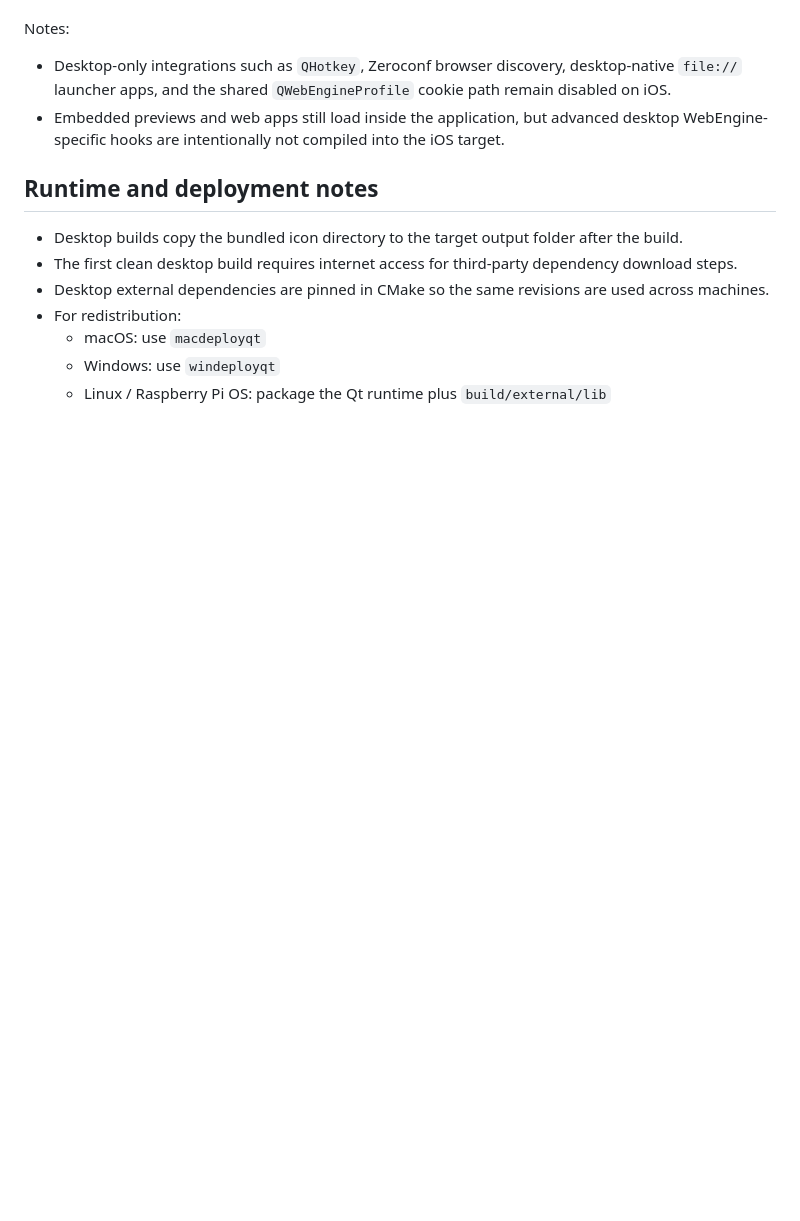
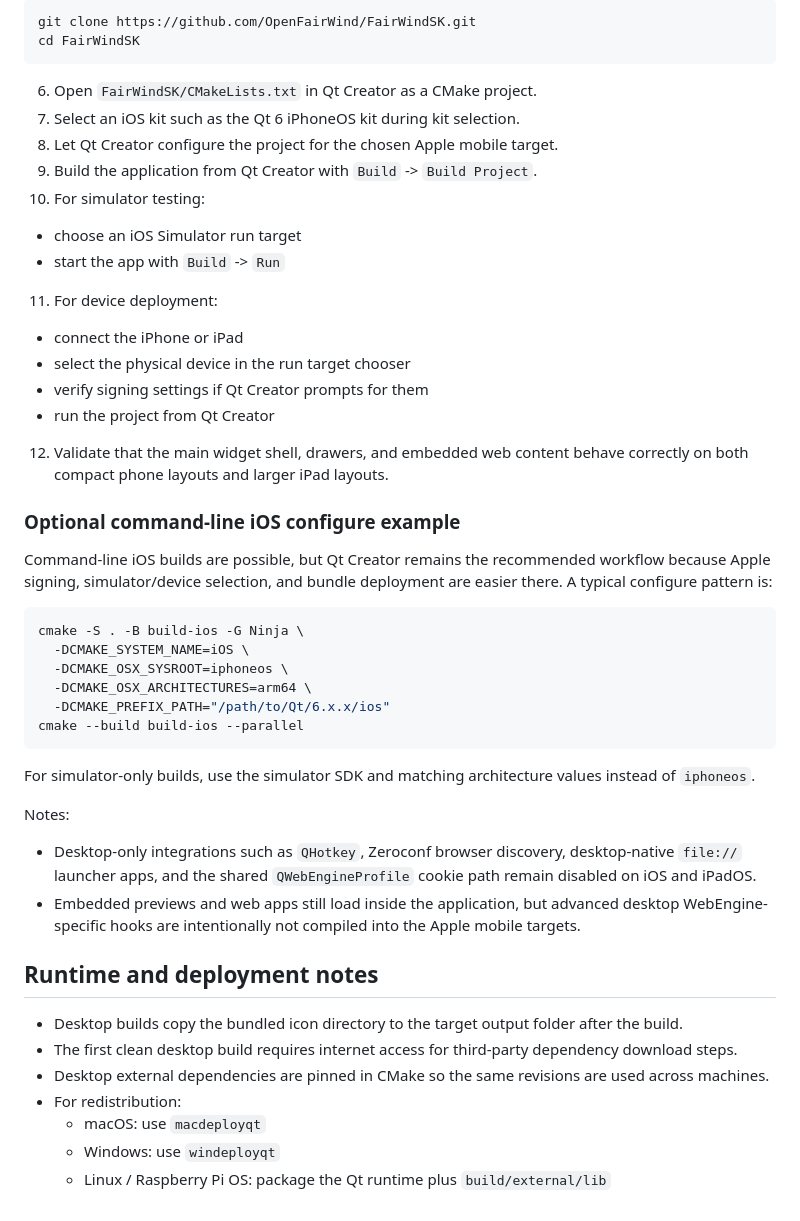
Before and after one commit to OpenFairWind/FairWindSK, a Markdown page: docs/building.md, the part around one of its changes. GitHub-like rendering; blank space fills up the shorter version.

````diff
--- a/docs/building.md
+++ b/docs/building.md
@@ -205,8 +265,41 @@ iOS builds use the same alternate mobile web implementation as Android: `Qt::Web
+```bash
+git clone https://github.com/OpenFairWind/FairWindSK.git
+cd FairWindSK
+```
+
+6. Open `FairWindSK/CMakeLists.txt` in Qt Creator as a CMake project.
+7. Select an iOS kit such as the Qt 6 iPhoneOS kit during kit selection.
+8. Let Qt Creator configure the project for the chosen Apple mobile target.
+9. Build the application from Qt Creator with `Build` -> `Build Project`.
+10. For simulator testing:
+   - choose an iOS Simulator run target
+   - start the app with `Build` -> `Run`
+11. For device deployment:
+   - connect the iPhone or iPad
+   - select the physical device in the run target chooser
+   - verify signing settings if Qt Creator prompts for them
+   - run the project from Qt Creator
+12. Validate that the main widget shell, drawers, and embedded web content behave correctly on both compact phone layouts and larger iPad layouts.
+
+### Optional command-line iOS configure example
+
+Command-line iOS builds are possible, but Qt Creator remains the recommended workflow because Apple signing, simulator/device selection, and bundle deployment are easier there. A typical configure pattern is:
+
+```bash
+cmake -S . -B build-ios -G Ninja \
+  -DCMAKE_SYSTEM_NAME=iOS \
+  -DCMAKE_OSX_SYSROOT=iphoneos \
+  -DCMAKE_OSX_ARCHITECTURES=arm64 \
+  -DCMAKE_PREFIX_PATH="/path/to/Qt/6.x.x/ios"
+cmake --build build-ios --parallel
+```
+
+For simulator-only builds, use the simulator SDK and matching architecture values instead of `iphoneos`.
 
 Notes:
 
-- Desktop-only integrations such as `QHotkey`, Zeroconf browser discovery, desktop-native `file://` launcher apps, and the shared `QWebEngineProfile` cookie path remain disabled on iOS.
-- Embedded previews and web apps still load inside the application, but advanced desktop WebEngine-specific hooks are intentionally not compiled into the iOS target.
+- Desktop-only integrations such as `QHotkey`, Zeroconf browser discovery, desktop-native `file://` launcher apps, and the shared `QWebEngineProfile` cookie path remain disabled on iOS and iPadOS.
+- Embedded previews and web apps still load inside the application, but advanced desktop WebEngine-specific hooks are intentionally not compiled into the Apple mobile targets.
 
 ## Runtime and deployment notes
 
````
Also changed, not shown: other parts of docs/building.md (+62 -2 lines).
